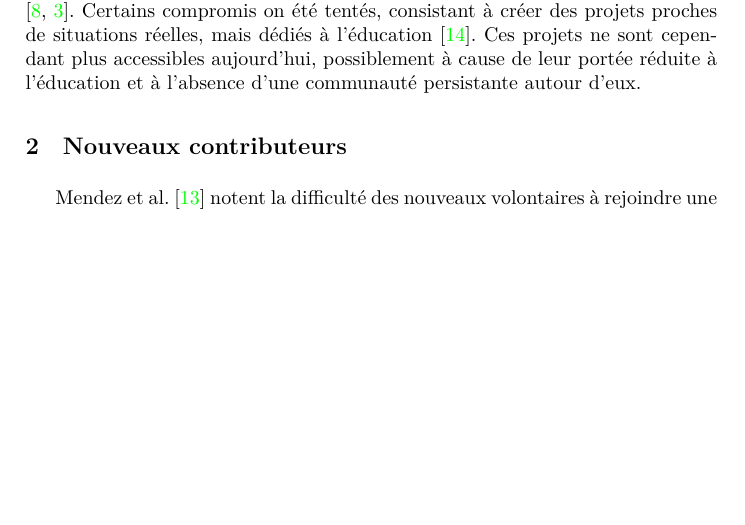
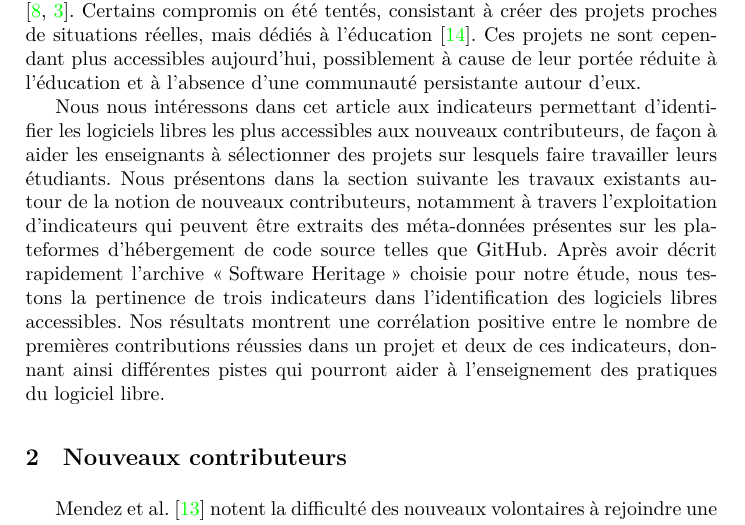
Before and after one commit to Dettorer/synva-dissertation, a LaTeX paper (EIAH_2023_paper/paper.tex): part of page 2 of 12 before the commit and part of page 2 of 13 after it, cut so that both start at the same text, the shorter picture padded with empty space. Compiled offline with XeLaTeX.

Commit message:
EIAH: review: improve the introduction

```diff
--- a/EIAH_2023_paper/paper.tex
+++ b/EIAH_2023_paper/paper.tex
@@ -146,6 +146,17 @@
     projets proches de situations réelles, mais dédiés à l'éducation \cite{oss-edu-2008}. Ces projets ne sont
     cependant plus accessibles aujourd'hui, possiblement à cause de leur portée réduite à l'éducation et à
     l'absence d'une communauté persistante autour d'eux.
+
+    Nous nous intéressons dans cet article aux indicateurs permettant d'identifier les logiciels libres les
+    plus accessibles aux nouveaux contributeurs, de façon à aider les enseignants à sélectionner des projets
+    sur lesquels faire travailler leurs étudiants. Nous présentons dans la section suivante les travaux
+    existants autour de la notion de nouveaux contributeurs, notamment à travers l'exploitation d'indicateurs
+    qui peuvent être extraits des méta-données présentes sur les plateformes d'hébergement de code source
+    telles que GitHub. Après avoir décrit rapidement l'archive "Software Heritage" choisie pour notre étude,
+    nous testons la pertinence de trois indicateurs dans l'identification des logiciels libres accessibles.
+    Nos résultats montrent une corrélation positive entre le nombre de premières contributions réussies dans
+    un projet et deux de ces indicateurs, donnant ainsi différentes pistes qui pourront aider à l’enseignement
+    des pratiques du logiciel libre.
 
     \section{Nouveaux contributeurs}
 
```
